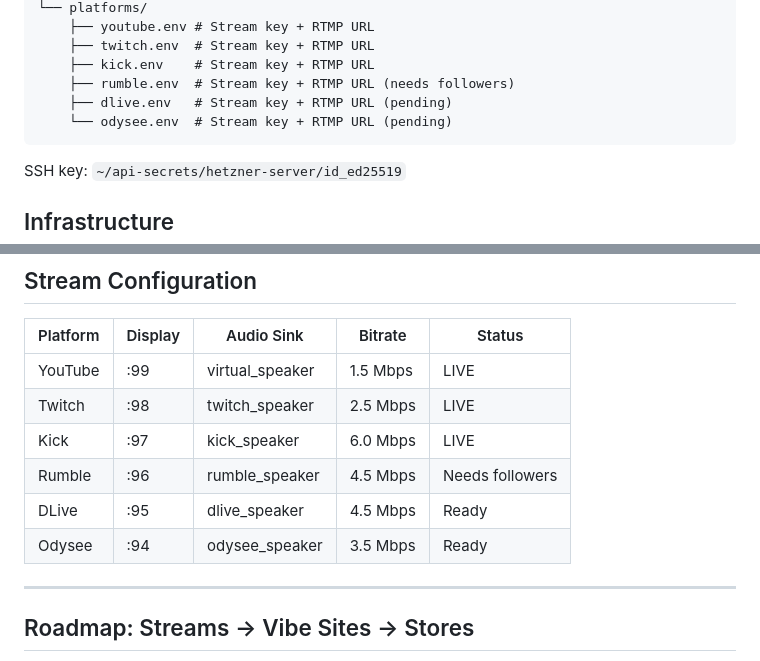
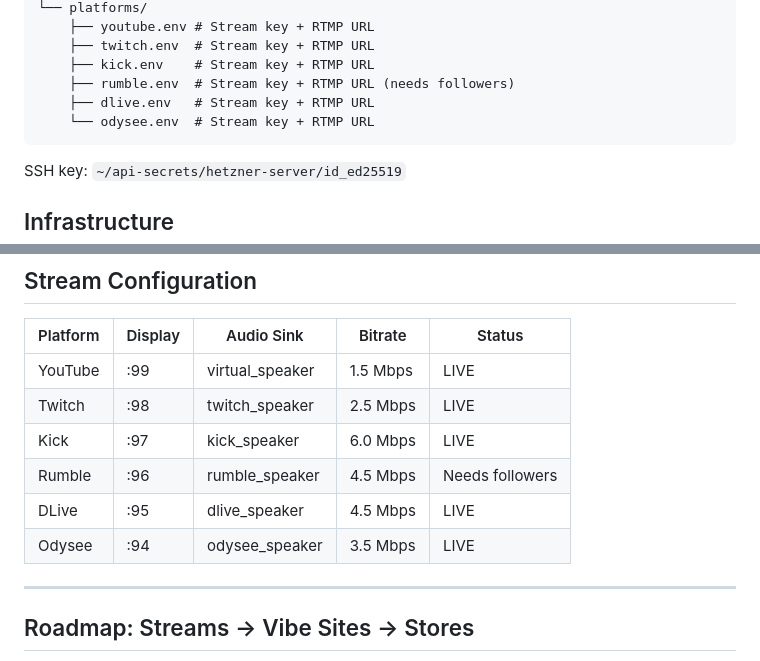
Before and after one commit to ldraney/lofi-stream-docs, a Markdown page: CLAUDE.md, 2 parts joined by grey strips. GitHub-like rendering.

Commit message:
Update DLive and Odysee status to LIVE
🤖 Generated with [Claude Code](https://claude.com/claude-code)

Co-Authored-By: Claude Opus 4.5 <noreply@anthropic.com>

````diff
--- a/CLAUDE.md
+++ b/CLAUDE.md
@@ -30,8 +30,8 @@ lofi-stream/
     ├── twitch.env  # Stream key + RTMP URL
     ├── kick.env    # Stream key + RTMP URL
     ├── rumble.env  # Stream key + RTMP URL (needs followers)
-    ├── dlive.env   # Stream key + RTMP URL (pending)
-    └── odysee.env  # Stream key + RTMP URL (pending)
+    ├── dlive.env   # Stream key + RTMP URL
+    └── odysee.env  # Stream key + RTMP URL
 ```
 
 SSH key: `~/api-secrets/hetzner-server/id_ed25519`
@@ -156,8 +156,8 @@ ssh lofidev@5.78.42.22 'ls -la ~/streams/'
 | Twitch | :98 | twitch_speaker | 2.5 Mbps | LIVE |
 | Kick | :97 | kick_speaker | 6.0 Mbps | LIVE |
 | Rumble | :96 | rumble_speaker | 4.5 Mbps | Needs followers |
-| DLive | :95 | dlive_speaker | 4.5 Mbps | Ready |
-| Odysee | :94 | odysee_speaker | 3.5 Mbps | Ready |
+| DLive | :95 | dlive_speaker | 4.5 Mbps | LIVE |
+| Odysee | :94 | odysee_speaker | 3.5 Mbps | LIVE |
 
 ---
 
````
